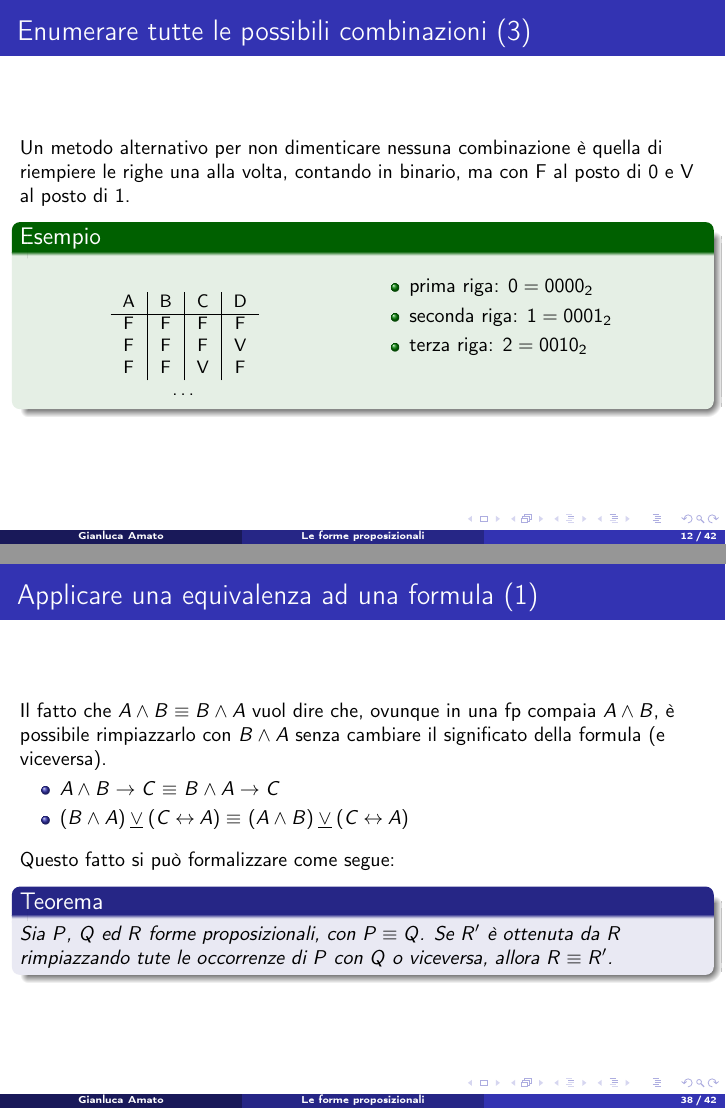
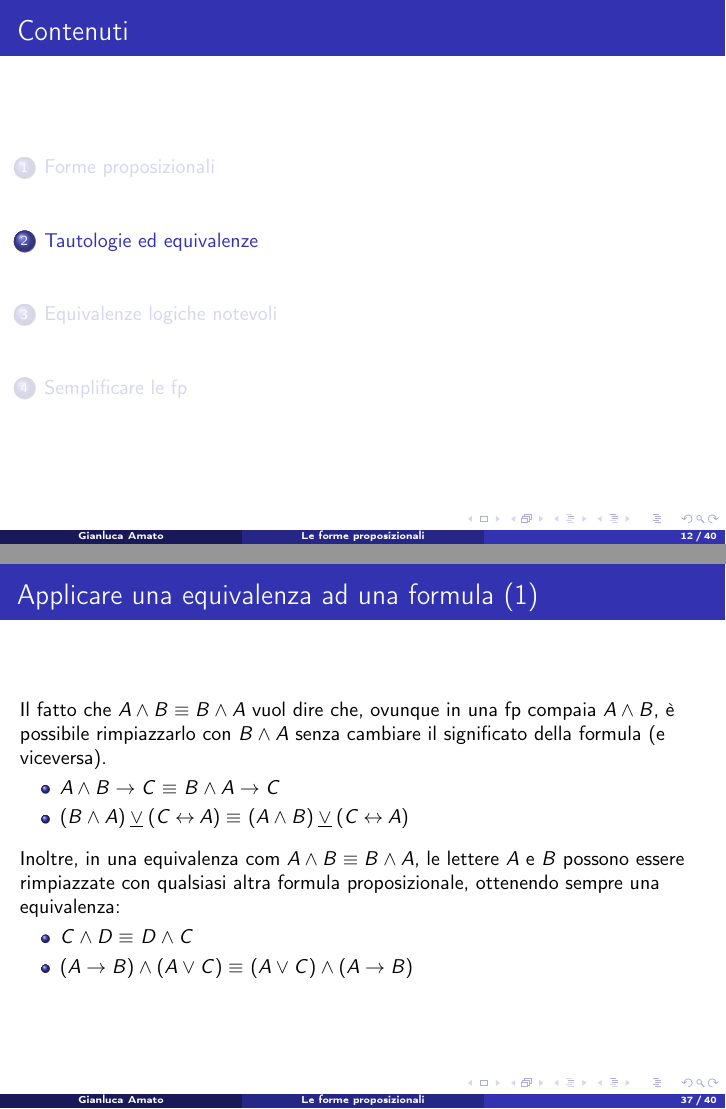
Before and after one commit to amato-gianluca/lezioni-logica, LaTeX slides (slides/04_forme_proposizionali.tex): pages 40 and 81 of 105 before the commit and pages 37 and 79 of 99 after it, joined at a grey line. Compiled offline with pdfLaTeX.

Commit message:
Altre modifiche.

```diff
--- a/slides/04_forme_proposizionali.tex
+++ b/slides/04_forme_proposizionali.tex
@@ -227,5 +227,3 @@
     \end{example}
 \end{frame}
 
-\begin{frame}{Enumerare tutte le possibili combinazioni (3)}
-    Un metodo alternativo per non dimenticare nessuna combinazione è quella di riempiere le righe una alla volta, contando in binario, ma con F al posto di 0 e V al posto di 1.
@@ -247,3 +229,0 @@
-                \item<2-> prima riga: $0 = 0000_2$
-                \item<3-> seconda riga: $1 = 0001_2$
-                \item<4-> terza riga: $2 = 0010_2$
@@ -763,53 +763,17 @@
         \item $(B \wedge A) \xor (C \iff A) \equiv$ \pause $(A \wedge B) \xor (C \iff A)$
     \end{itemize}
 
-    \pause\medskip
-    Questo fatto si può formalizzare come segue:
-    \begin{theorem}
-        Sia $P$, $Q$ ed $R$ forme proposizionali, con $P \equiv Q$. Se $R'$ è ottenuta da $R$ rimpiazzando tute le occorrenze di $P$ con $Q$ o viceversa, allora $R \equiv R'$.
-    \end{theorem}
+    \pause
+    \medskip
+    Inoltre, in una equivalenza com $A \wedge B \equiv B \wedge A$, le lettere $A$ e $B$ possono essere rimpiazzate con qualsiasi altra formula proposizionale, ottenendo sempre una equivalenza:
+    \begin{itemize}
+        \item $C \wedge D \equiv$ \pause $D \wedge C$ \\
+        \item $(A \to B) \wedge (A \vee C) \equiv$ \pause $(A \vee C) \wedge (A \to B)$
+    \end{itemize}
 \end{frame}
 
 \begin{frame}{Applicare una equivalenza ad una formula (2)}
-    Inoltre, in una equivalenza com $A \wedge B \equiv B \wedge A$, le lettere $A$ e $B$ possono essere rimpiazzate con qualsiasi altra formula proposizionale, ottenendo sempre una equivalenza:
-    \begin{itemize}
-        \item $C \wedge D \equiv$ \pause $D \wedge C$ \\
-                (abbiamo rimpiazzato $A$ con $C$ e $B$ con $D$)
-        \item $(A \to B) \wedge (A \vee C) \equiv$ \pause $(A \vee C) \wedge (A \to B)$\\
-            (abbiamo rimpiazzato $A$ con $A \to B$, e $B$ con $A \vee C$)
-    \end{itemize}
-
-    \pause\medskip
-    Questo fatto si può formalizzare come segue:
-    \begin{theorem}
-        Sia $P \equiv Q$. Se $P'$ e $Q'$ sono altre forme proposizionali ottenute da $P$ e $Q$ rimpiazzando le lettere proposizionali con forme proposizionali in maniera consistente (ovvero, la stessa lettera è sempre sostituita dalla stessa formula), allora $P' \equiv Q'$.
-    \end{theorem}
-\end{frame}
-
-% \begin{frame}{Applicare una equivalenza ad una formula (2)}
-%     Quando rimpiazzo una lettera proposizionale con una formula, devo sempre aggiungere delle parentesi attorno alla formula, altrimenti rischio di ottenere forme proposizionali ambigue o equivalenze errate.
-%     \begin{example}
-%         Dato $A \wedge B \equiv B \wedge A$, rimpiazziamo
-%         \begin{itemize}
-%             \item $A \Rightarrow A \to B$
-%             \item $B \Rightarrow A \vee C$
-%         \end{itemize}
-%         Senza parentesi, si ottiene \pause $A \to B \wedge A \vee C \equiv A \vee C \wedge A \to B$, che è ambiguo per l'alternarsi di $\wedge$ e $\vee$.
-
-%         \pause
-%         \medskip
-%         Peggio ancora, se rimpiazzo
-%         \begin{itemize}
-%             \item $A \Rightarrow A$
-%             \item $B \Rightarrow B \to C$
-%         \end{itemize}
-%         ottengo \pause $A \wedge B \to C \equiv B \to C \wedge A$ che si legge
-%         $(A \wedge B) \to C \equiv B \to (C \wedge A)$ che non è una equivalenza corretta!
-%     \end{example}
-% \end{frame}
-
-\begin{frame}{Applicare una equivalenza ad una formula (3)}
-    Ovviamente i due teoremi si possono combinare tra di loro. Siccome $A \wedge B \equiv B \wedge A$, abbiamo:
+    Ovviamente le due osservazioni si possono combinare tra di loro. Siccome $A \wedge B \equiv B \wedge A$, abbiamo:
     \begin{itemize}
         \item $A \to (B \wedge (C \iff D))  \equiv$ \pause $A \to ((C \iff D) \wedge B)$ \pause
         \item $((A \vee B) \wedge (C \iff D)) \to D \equiv$ \pause $( (C \iff D) \wedge (A \vee B)) \to D$
```
Also changed, not shown: slides/07_conseguenza_logica.tex (+2 -2 lines), slides/04_forme_proposizionali.tex (43 more changed lines).
